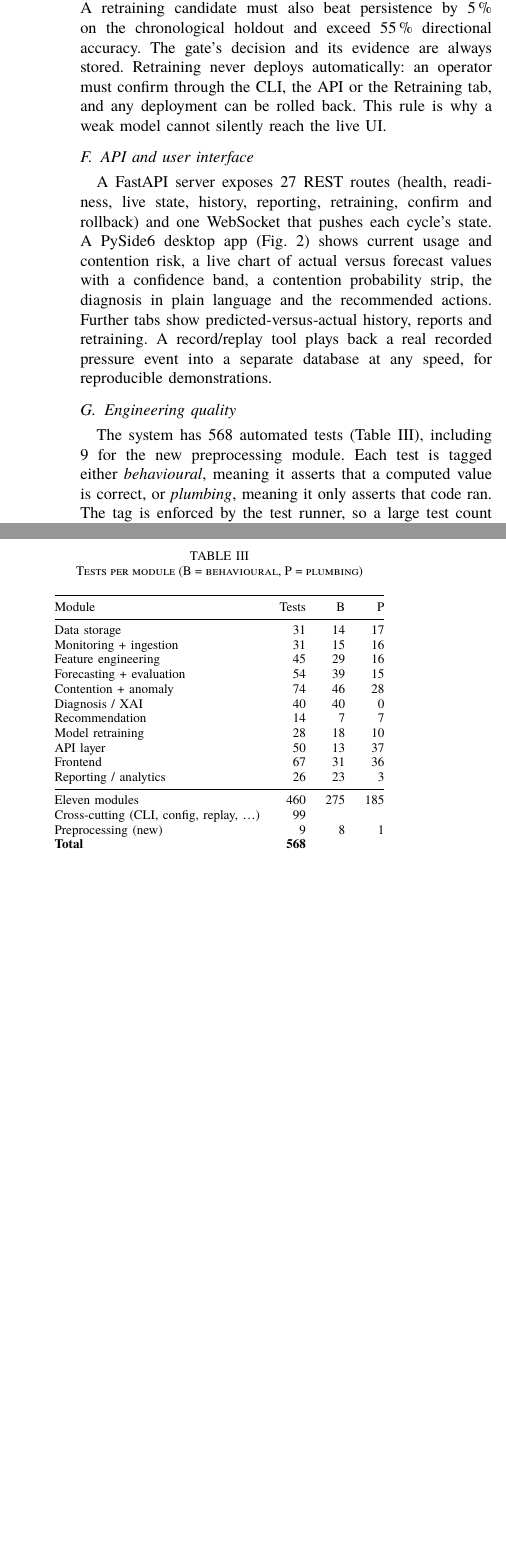
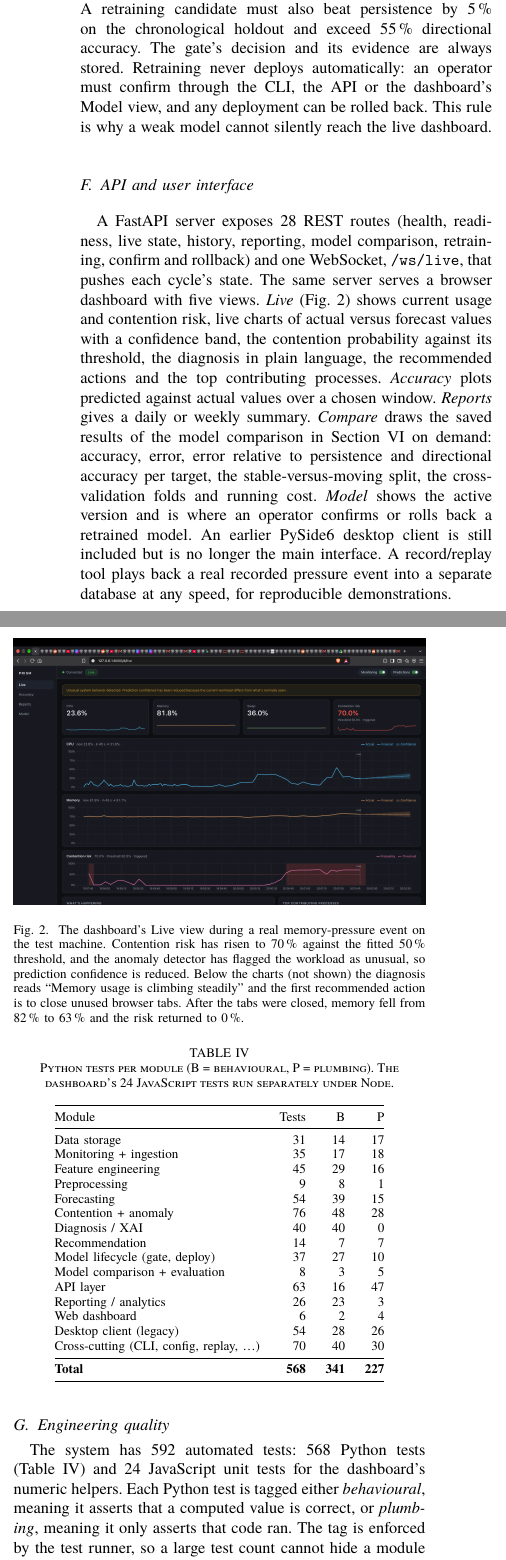
Before and after one commit to rrsd2769/ai-sysopt, a LaTeX paper (paper/prism_ieee.tex): two parts of the columns of page 4 of 11, joined at a grey line, cut so that both start at the same text, the shorter picture padded with empty space. Compiled offline with XeLaTeX; a missing font is replaced by an installed copy or a similar font.

Commit message:
Update paper for the web dashboard and add the final-review deck
Paper: web dashboard replaces the PySide6 UI, fitted contention
threshold, comparison with existing work, accuracy in percent, current
test counts, live memory-pressure figure, names-only author block.

Co-Authored-By: Claude Opus 5.5 <noreply@anthropic.com>

```diff
--- a/paper/prism_ieee.tex
+++ b/paper/prism_ieee.tex
@@ -9,6 +9,7 @@
 \usepackage{booktabs}
 \usepackage{multirow}
 \usepackage{array}
+\usepackage{makecell}
 \usepackage{xcolor}
 \usepackage{algorithm}
 \usepackage{algpseudocode}
@@ -387,20 +407,37 @@ at least 5\,\% (relative). Otherwise the best baseline serves predictions. A
 retraining candidate must also beat persistence by 5\,\% on the chronological
 holdout and exceed 55\,\% directional accuracy. The gate's decision and its
 evidence are always stored. Retraining never deploys automatically: an
-operator must confirm through the CLI, the API or the Retraining tab, and any
+operator must confirm through the CLI, the API or the dashboard's Model view, and any
 deployment can be rolled back. This rule is why a weak model cannot silently
-reach the live UI.
+reach the live dashboard.
 
 \subsection{API and user interface}
-A FastAPI server exposes 27 REST routes (health, readiness, live state,
-history, reporting, retraining, confirm and rollback) and one WebSocket that
-pushes each cycle's state. A PySide6 desktop app
-(Fig.~\ref{fig:dashboard}) shows current usage and contention risk, a live
-chart of actual versus forecast values with a confidence band, a contention
-probability strip, the diagnosis in plain language and the recommended
-actions. Further tabs show predicted-versus-actual history, reports and
-retraining. A record/replay tool plays back a real recorded pressure event
-into a separate database at any speed, for reproducible demonstrations.
+A FastAPI server exposes 28 REST routes (health, readiness, live state,
+history, reporting, model comparison, retraining, confirm and rollback) and one
+WebSocket, \texttt{/ws/live}, that pushes each cycle's state. The same server
+serves a browser dashboard with five views. \emph{Live}
+(Fig.~\ref{fig:dashboard}) shows current usage and contention risk, live
+charts of actual versus forecast values with a confidence band, the contention
+probability against its threshold, the diagnosis in plain language, the
+recommended actions and the top contributing processes. \emph{Accuracy} plots
+predicted against actual values over a chosen window. \emph{Reports} gives a
+daily or weekly summary. \emph{Compare} draws the saved results of the model
+comparison in Section~\ref{sec:results} on demand: accuracy, error, error
+relative to persistence and directional accuracy per target, the
+stable-versus-moving split, the cross-validation folds and running cost.
+\emph{Model} shows the active version and is where an operator confirms or
+rolls back a retrained model. An earlier PySide6 desktop client is still
+included but is no longer the main interface. A record/replay tool plays back a real recorded
+pressure event into a separate database at any speed, for reproducible
+demonstrations.
 
 \begin{figure}[t]
 \centering
+\includegraphics[width=\columnwidth]{figures/live_dashboard_web.png}
+\caption{The dashboard's Live view during a real memory-pressure event on the
+test machine. Contention risk has risen to 70\,\% against the fitted 50\,\%
+threshold, and the anomaly detector has flagged the workload as unusual, so
+prediction confidence is reduced. Below the charts (not shown) the diagnosis
+reads ``Memory usage is climbing steadily'' and the first recommended action
+is to close unused browser tabs. After the tabs were closed, memory fell from
+82\,\% to 63\,\% and the risk returned to 0\,\%.}
@@ -413,7 +445,8 @@ steadily'') and its recommended action.}
 \end{figure}
 
 \subsection{Engineering quality}
-The system has 568 automated tests (Table~\ref{tab:modules}), including 9 for the new preprocessing module. Each test is
+The system has 592 automated tests: 568 Python tests (Table~\ref{tab:modules})
+and 24 JavaScript unit tests for the dashboard's numeric helpers. Each Python test is
 tagged either \emph{behavioural}, meaning it asserts that a computed value is
 correct, or \emph{plumbing}, meaning it only asserts that code ran. The tag is
 enforced by the test runner, so a large test count cannot hide a module that
@@ -423,28 +456,30 @@ test. Monitoring overhead was measured in isolation at 2.26\,\% CPU against a
 
 \begin{table}[t]
 \centering
-\caption{Tests per module (B = behavioural, P = plumbing)}
+\caption{Python tests per module (B = behavioural, P = plumbing). The
+dashboard's 24 JavaScript tests run separately under Node.}
 \label{tab:modules}
 \begin{tabular}{@{}lrrr@{}}
 \toprule
 Module & Tests & B & P \\
 \midrule
 Data storage & 31 & 14 & 17 \\
-Monitoring + ingestion & 31 & 15 & 16 \\
+Monitoring + ingestion & 35 & 17 & 18 \\
 Feature engineering & 45 & 29 & 16 \\
-Forecasting + evaluation & 54 & 39 & 15 \\
-Contention + anomaly & 74 & 46 & 28 \\
+Preprocessing & 9 & 8 & 1 \\
+Forecasting & 54 & 39 & 15 \\
+Contention + anomaly & 76 & 48 & 28 \\
 Diagnosis / XAI & 40 & 40 & 0 \\
 Recommendation & 14 & 7 & 7 \\
-Model retraining & 28 & 18 & 10 \\
-API layer & 50 & 13 & 37 \\
-Frontend & 67 & 31 & 36 \\
+Model lifecycle (gate, deploy) & 37 & 27 & 10 \\
+Model comparison + evaluation & 8 & 3 & 5 \\
+API layer & 63 & 16 & 47 \\
 Reporting / analytics & 26 & 23 & 3 \\
+Web dashboard & 6 & 2 & 4 \\
+Desktop client (legacy) & 54 & 28 & 26 \\
+Cross-cutting (CLI, config, replay, \dots) & 70 & 40 & 30 \\
 \midrule
-Eleven modules & 460 & 275 & 185 \\
-Cross-cutting (CLI, config, replay, \dots) & 99 & & \\
-Preprocessing (new) & 9 & 8 & 1 \\
-\textbf{Total} & \textbf{568} & & \\
+\textbf{Total} & \textbf{568} & \textbf{341} & \textbf{227} \\
 \bottomrule
 \end{tabular}
 \end{table}
```
Also changed, not shown: paper/PRISM_Final_Review.pdf (added), paper/figures/live_dashboard_web.png (added), paper/prism_ieee.pdf, paper/prism_ieee.tex (99 more changed lines), 1 other file.
